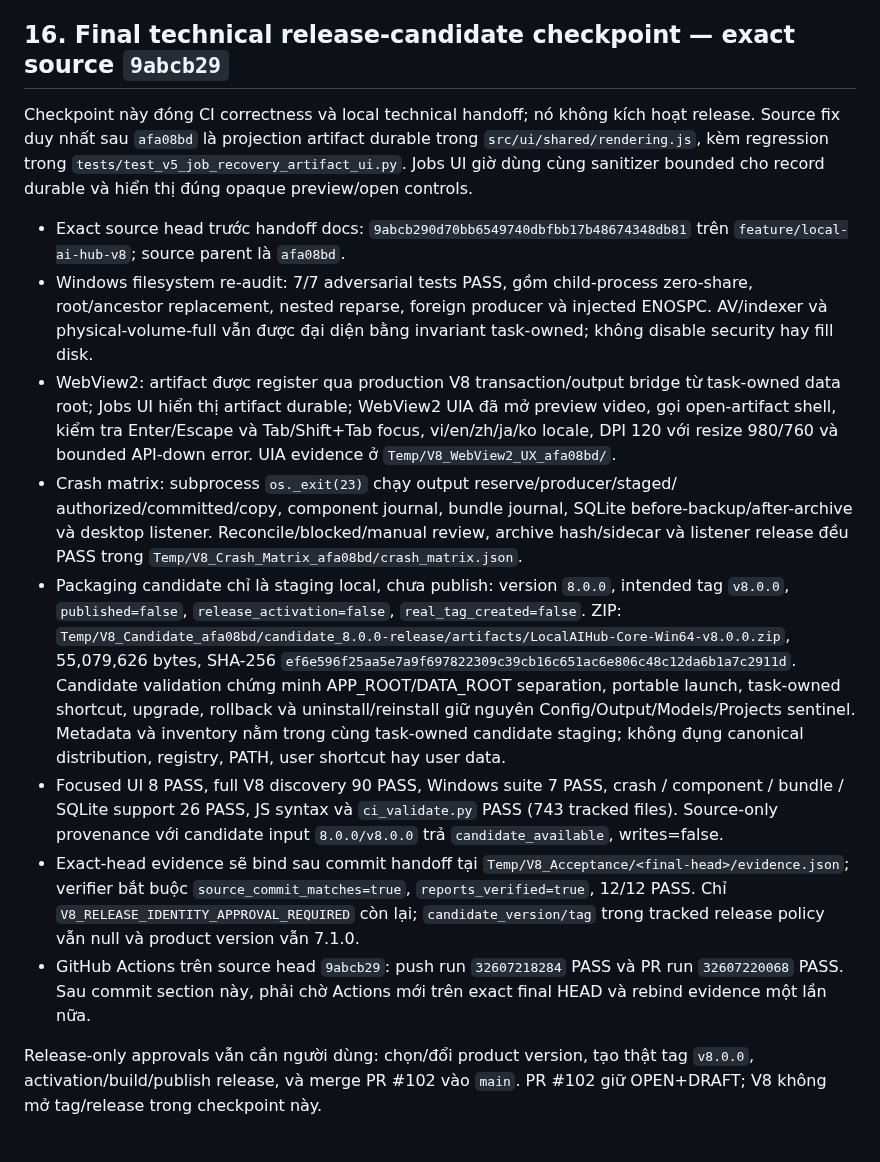
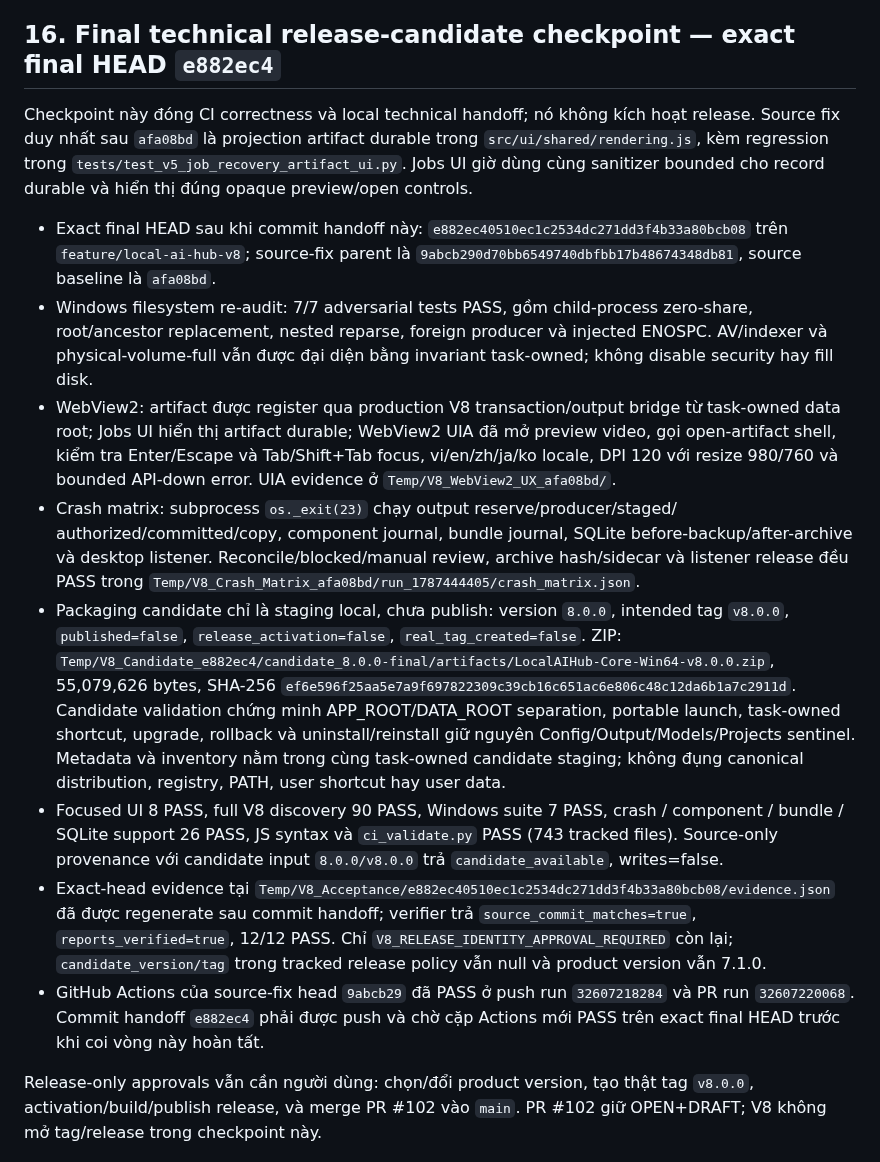
Before and after one commit to letam10/local-ai-hub, a Markdown page: Plan_Miss.md, the part around the change. GitHub-like rendering.

Commit message:
docs(v8): bind final RC evidence

```diff
--- a/Plan_Miss.md
+++ b/Plan_Miss.md
@@ -596,7 +596,7 @@ V8, rồi xóa đúng ba ref tạm bằng non-force deletion. Không xóa branch
 - Release activation/provenance package cần review riêng.
 - Strict release preflight phải PASS trước bất kỳ tag/release action nào.
 
-## 16. Final technical release-candidate checkpoint — exact source `9abcb29`
+## 16. Final technical release-candidate checkpoint — exact final HEAD `e882ec4`
 
 Checkpoint này đóng CI correctness và local technical handoff; nó không kích
 hoạt release. Source fix duy nhất sau `afa08bd` là projection artifact durable
@@ -604,8 +604,9 @@ trong `src/ui/shared/rendering.js`, kèm regression trong
 `tests/test_v5_job_recovery_artifact_ui.py`. Jobs UI giờ dùng cùng sanitizer
 bounded cho record durable và hiển thị đúng opaque preview/open controls.
 
-- Exact source head trước handoff docs: `9abcb290d70bb6549740dbfbb17b48674348db81`
-  trên `feature/local-ai-hub-v8`; source parent là `afa08bd`.
+- Exact final HEAD sau khi commit handoff này: `e882ec40510ec1c2534dc271dd3f4b33a80bcb08`
+  trên `feature/local-ai-hub-v8`; source-fix parent là
+  `9abcb290d70bb6549740dbfbb17b48674348db81`, source baseline là `afa08bd`.
 - Windows filesystem re-audit: 7/7 adversarial tests PASS, gồm child-process
   zero-share, root/ancestor replacement, nested reparse, foreign producer và
   injected ENOSPC. AV/indexer và physical-volume-full vẫn được đại diện bằng
@@ -619,11 +620,11 @@ bounded cho record durable và hiển thị đúng opaque preview/open controls.
   authorized/committed/copy, component journal, bundle journal, SQLite
   before-backup/after-archive và desktop listener. Reconcile/blocked/manual
   review, archive hash/sidecar và listener release đều PASS trong
-  `Temp/V8_Crash_Matrix_afa08bd/crash_matrix.json`.
+  `Temp/V8_Crash_Matrix_afa08bd/run_1787444405/crash_matrix.json`.
 - Packaging candidate chỉ là staging local, chưa publish: version `8.0.0`,
   intended tag `v8.0.0`, `published=false`, `release_activation=false`,
   `real_tag_created=false`. ZIP:
-  `Temp/V8_Candidate_afa08bd/candidate_8.0.0-release/artifacts/LocalAIHub-Core-Win64-v8.0.0.zip`,
+  `Temp/V8_Candidate_e882ec4/candidate_8.0.0-final/artifacts/LocalAIHub-Core-Win64-v8.0.0.zip`,
   55,079,626 bytes, SHA-256
   `ef6e596f25aa5e7a9f697822309c39cb16c651ac6e806c48c12da6b1a7c2911d`.
   Candidate validation chứng minh APP_ROOT/DATA_ROOT separation, portable
@@ -635,14 +636,16 @@ bounded cho record durable và hiển thị đúng opaque preview/open controls.
   component / bundle / SQLite support 26 PASS, JS syntax và `ci_validate.py`
   PASS (743 tracked files). Source-only provenance với candidate input
   `8.0.0/v8.0.0` trả `candidate_available`, writes=false.
-- Exact-head evidence sẽ bind sau commit handoff tại
-  `Temp/V8_Acceptance/<final-head>/evidence.json`; verifier bắt buộc
+- Exact-head evidence tại
+  `Temp/V8_Acceptance/e882ec40510ec1c2534dc271dd3f4b33a80bcb08/evidence.json`
+  đã được regenerate sau commit handoff; verifier trả
   `source_commit_matches=true`, `reports_verified=true`, 12/12 PASS. Chỉ
   `V8_RELEASE_IDENTITY_APPROVAL_REQUIRED` còn lại; `candidate_version/tag`
   trong tracked release policy vẫn null và product version vẫn 7.1.0.
-- GitHub Actions trên source head `9abcb29`: push run `32607218284` PASS và
-  PR run `32607220068` PASS. Sau commit section này, phải chờ Actions mới trên
-  exact final HEAD và rebind evidence một lần nữa.
+- GitHub Actions của source-fix head `9abcb29` đã PASS ở push run
+  `32607218284` và PR run `32607220068`. Commit handoff `e882ec4` phải được
+  push và chờ cặp Actions mới PASS trên exact final HEAD trước khi coi vòng
+  này hoàn tất.
 
 Release-only approvals vẫn cần người dùng: chọn/đổi product version, tạo
 thật tag `v8.0.0`, activation/build/publish release, và merge PR #102 vào
```
